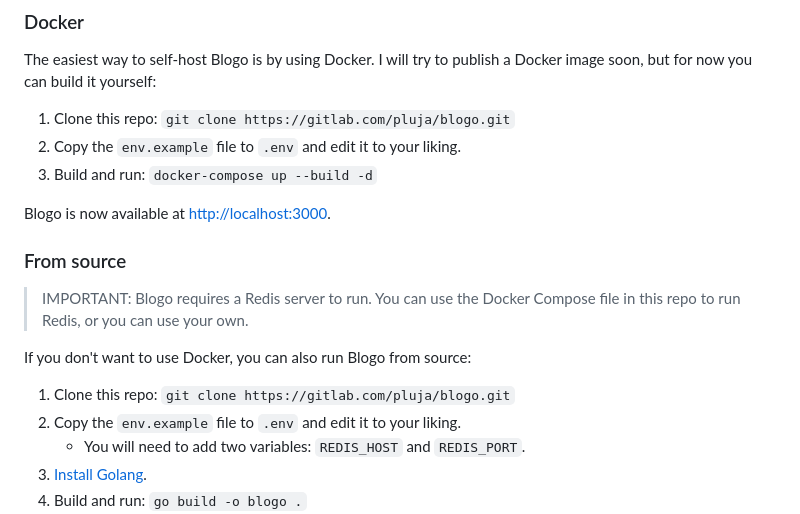
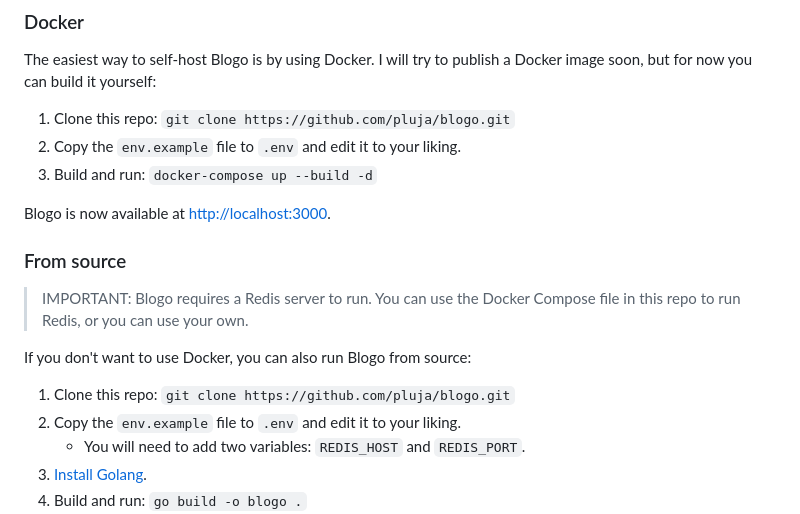
Before and after one commit to pluja/blogo, a Markdown page: README.md, the part around the change printed below. Drawn GitHub-style.

```diff
--- a/README.md
+++ b/README.md
@@ -38,7 +38,7 @@ There are two ways to self-host Blogo:
 
 The easiest way to self-host Blogo is by using Docker. I will try to publish a Docker image soon, but for now you can build it yourself:
 
-1. Clone this repo: `git clone https://gitlab.com/pluja/blogo.git`
+1. Clone this repo: `git clone https://github.com/pluja/blogo.git`
 2. Copy the `env.example` file to `.env` and edit it to your liking.
 3. Build and run: `docker-compose up --build -d`
 
@@ -50,7 +50,7 @@ Blogo is now available at [http://localhost:3000](http://localhost:3000).
 
 If you don't want to use Docker, you can also run Blogo from source:
 
-1. Clone this repo: `git clone https://gitlab.com/pluja/blogo.git`
+1. Clone this repo: `git clone https://github.com/pluja/blogo.git`
 2. Copy the `env.example` file to `.env` and edit it to your liking.
     - You will need to add two variables: `REDIS_HOST` and `REDIS_PORT`.
 3. [Install Golang](https://go.dev/doc/install).
```
Also changed, not shown: other parts of README.md (+3 -3 lines).
